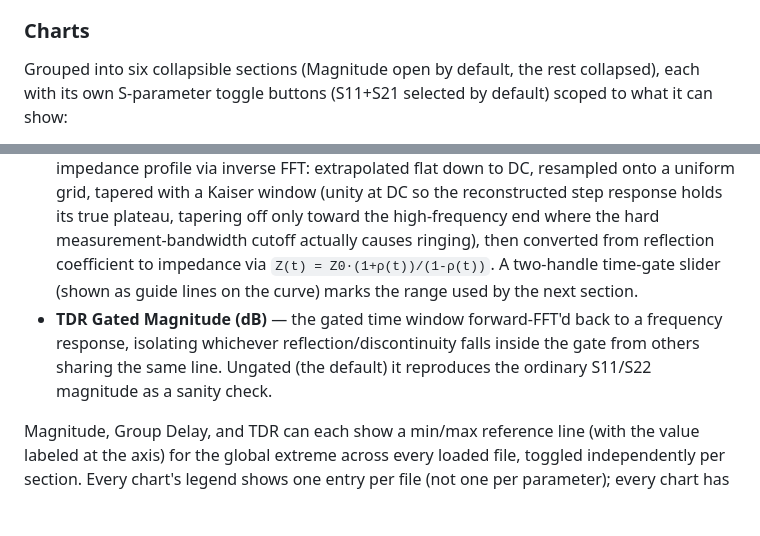
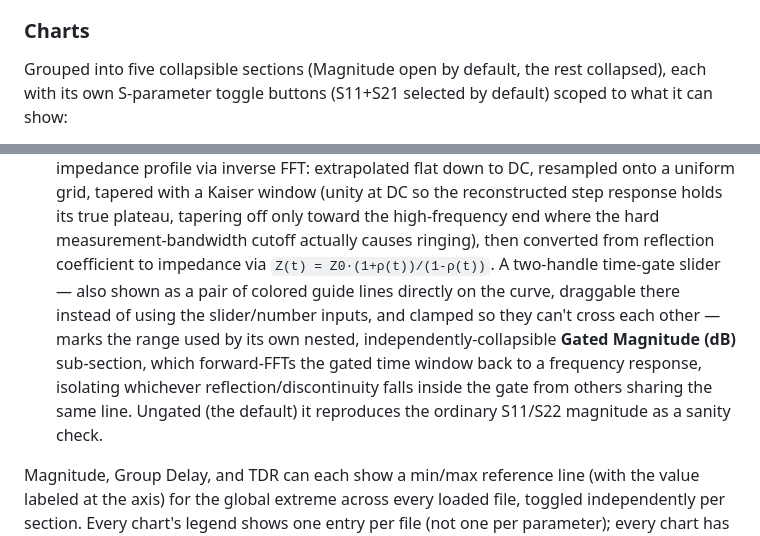
Before and after one commit to Balupi/touchstone_reader, a Markdown page: README.md, 2 parts joined by grey strips. GitHub-like rendering; blank space fills up the shorter version.

```diff
--- a/README.md
+++ b/README.md
@@ -47,7 +47,7 @@ Each file's own collapsible "Details" holds:
 
 ### Charts
 
-Grouped into six collapsible sections (Magnitude open by default, the rest
+Grouped into five collapsible sections (Magnitude open by default, the rest
 collapsed), each with its own S-parameter toggle buttons (S11+S21 selected
 by default) scoped to what it can show:
 
@@ -70,12 +70,14 @@ by default) scoped to what it can show:
   only toward the high-frequency end where the hard measurement-bandwidth
   cutoff actually causes ringing), then converted from reflection
   coefficient to impedance via `Z(t) = Z0·(1+ρ(t))/(1-ρ(t))`. A two-handle
-  time-gate slider (shown as guide lines on the curve) marks the range used
-  by the next section.
-- **TDR Gated Magnitude (dB)** — the gated time window forward-FFT'd back to
-  a frequency response, isolating whichever reflection/discontinuity falls
-  inside the gate from others sharing the same line. Ungated (the default)
-  it reproduces the ordinary S11/S22 magnitude as a sanity check.
+  time-gate slider — also shown as a pair of colored guide lines directly on
+  the curve, draggable there instead of using the slider/number inputs, and
+  clamped so they can't cross each other — marks the range used by its own
+  nested, independently-collapsible **Gated Magnitude (dB)** sub-section,
+  which forward-FFTs the gated time window back to a frequency response,
+  isolating whichever reflection/discontinuity falls inside the gate from
+  others sharing the same line. Ungated (the default) it reproduces the
+  ordinary S11/S22 magnitude as a sanity check.
 
 Magnitude, Group Delay, and TDR can each show a min/max reference line (with
 the value labeled at the axis) for the global extreme across every loaded
```
Also changed, not shown: claude.md (+66 -0 lines).
